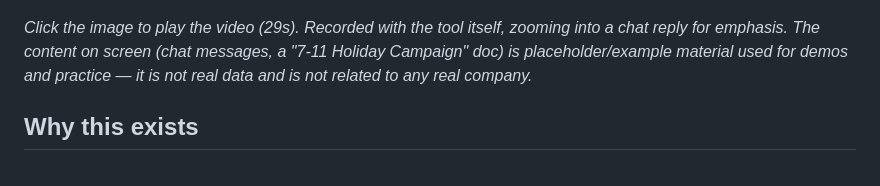
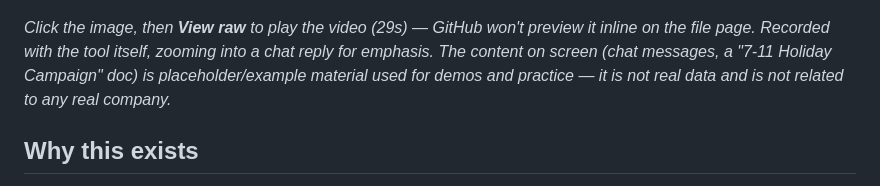
Before and after one commit to nixthinh-bit/zoom-demo-video, a Markdown page: README.md, the part around the change. Drawn GitHub-style.

```diff
--- a/README.md
+++ b/README.md
@@ -10,7 +10,7 @@ A single-file, browser-based tool for adding CapCut-style Ken Burns zoom effects
 
 [![Watch the demo video](assets/demo-poster.jpg)](assets/demo-recording.mp4)
 
-*Click the image to play the video (29s). Recorded with the tool itself, zooming into a chat reply for emphasis. The content on screen (chat messages, a "7-11 Holiday Campaign" doc) is placeholder/example material used for demos and practice — it is not real data and is not related to any real company.*
+*Click the image, then **View raw** to play the video (29s) — GitHub won't preview it inline on the file page. Recorded with the tool itself, zooming into a chat reply for emphasis. The content on screen (chat messages, a "7-11 Holiday Campaign" doc) is placeholder/example material used for demos and practice — it is not real data and is not related to any real company.*
 
 ## Why this exists
 
```
Also changed, not shown: README.vi.md (+1 -1 lines).
